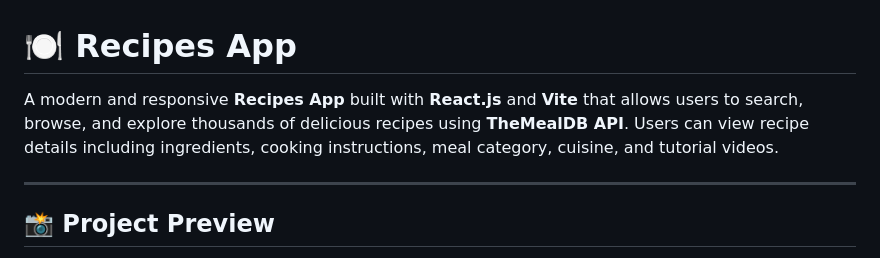
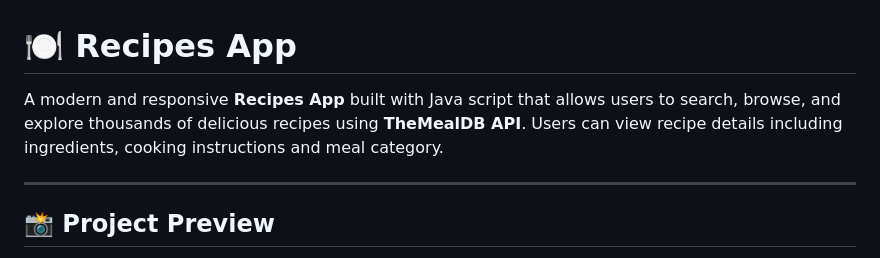
Before and after one commit to TeratiAnand/my-js-project-on-Recipes-App, a Markdown page: README.md, the part around the change. Rendered like a GitHub page.

Commit message:
Change framework description in README
Updated technology description from React.js to JavaScript.

```diff
--- a/README.md
+++ b/README.md
@@ -1,6 +1,6 @@
 # 🍽️ Recipes App
 
-A modern and responsive **Recipes App** built with **React.js** and **Vite** that allows users to search, browse, and explore thousands of delicious recipes using **TheMealDB API**. Users can view recipe details including ingredients, cooking instructions, meal category, cuisine, and tutorial videos.
+A modern and responsive **Recipes App** built with Java script that allows users to search, browse, and explore thousands of delicious recipes using **TheMealDB API**. Users can view recipe details including ingredients, cooking instructions and meal category.
 
 ---
 
```
